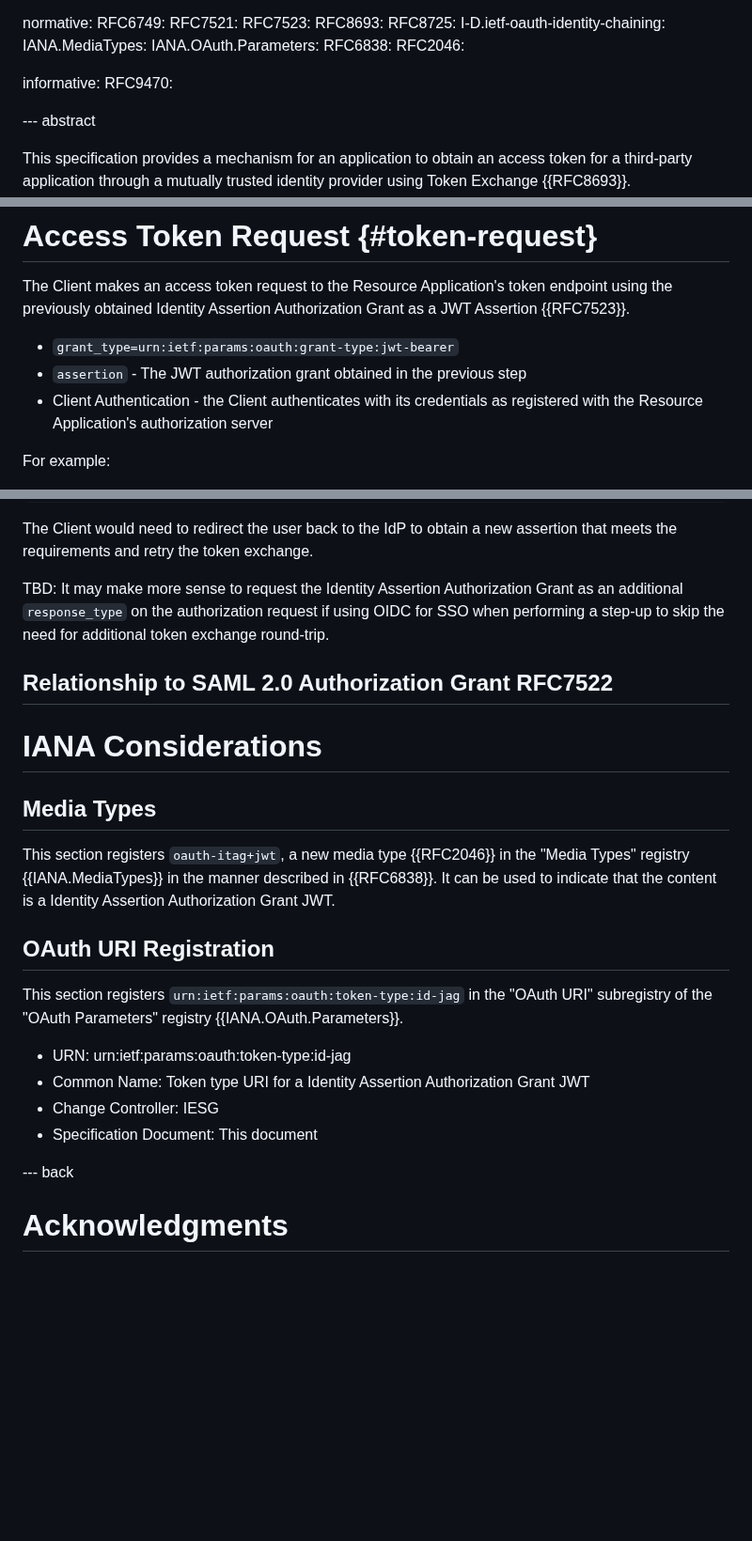
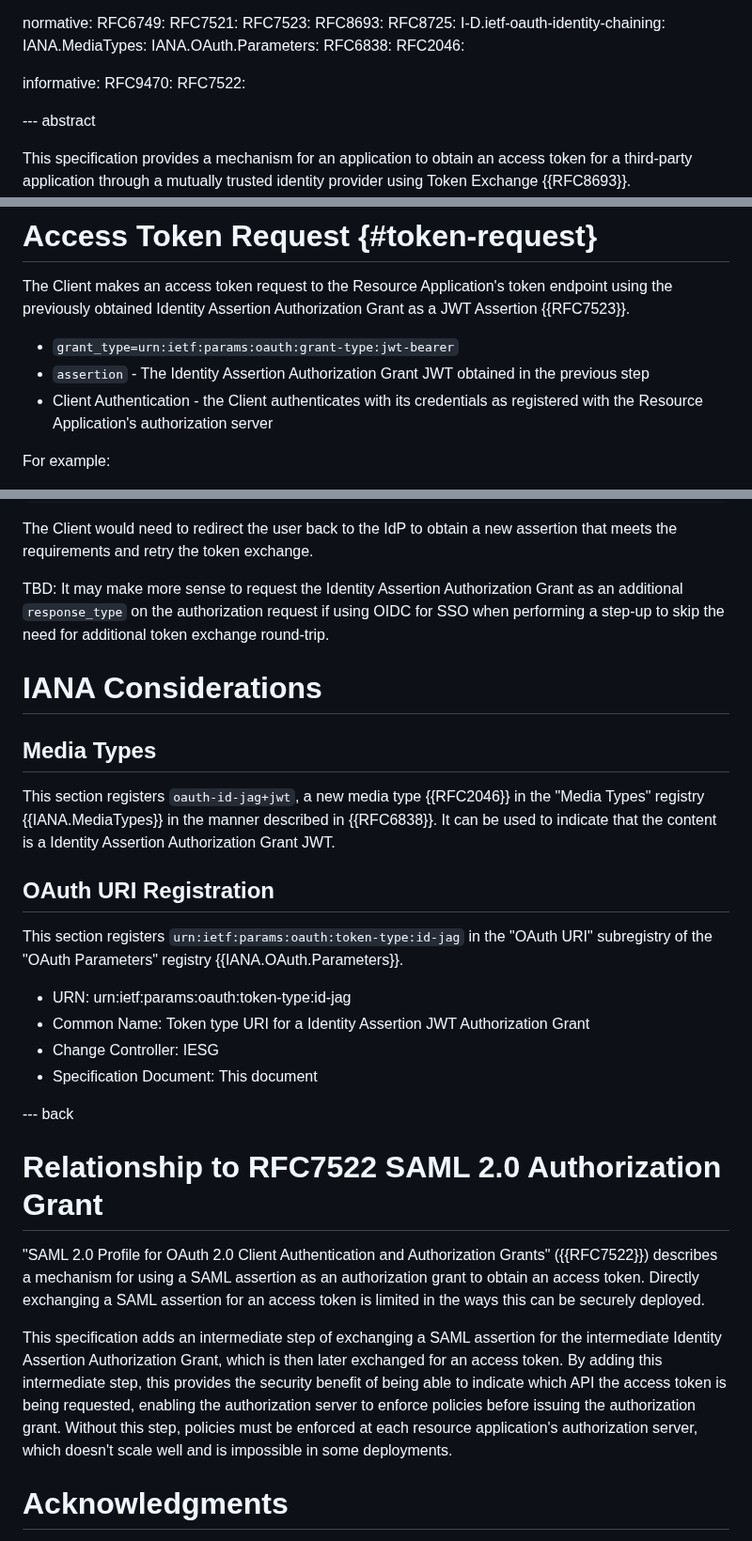
Before and after one commit to aaronpk/draft-parecki-oauth-identity-assertion-authz-grant, a Markdown page: draft-parecki-oauth-mutually-trusted-authorization-grant.md, 3 parts joined by grey strips. Shown at 94% size. GitHub-like rendering; blank space fills up the shorter version.

Commit message:
describe relationship to RFC7522

```diff
--- a/draft-parecki-oauth-mutually-trusted-authorization-grant.md
+++ b/draft-parecki-oauth-mutually-trusted-authorization-grant.md
@@ -47,6 +47,7 @@ normative:
 
 informative:
   RFC9470:
+  RFC7522:
 
 
 --- abstract
@@ -294,7 +295,7 @@ Notes:
 The Client makes an access token request to the Resource Application's token endpoint using the previously obtained Identity Assertion Authorization Grant as a JWT Assertion {{RFC7523}}.
 
 * `grant_type=urn:ietf:params:oauth:grant-type:jwt-bearer`
-* `assertion` - The JWT authorization grant obtained in the previous step
+* `assertion` - The Identity Assertion Authorization Grant JWT obtained in the previous step
 * Client Authentication - the Client authenticates with its credentials as registered with the Resource Application's authorization server
 
 For example:
@@ -361,16 +362,11 @@ The Client would need to redirect the user back to the IdP to obtain a new asser
 TBD: It may make more sense to request the Identity Assertion Authorization Grant as an additional `response_type` on the authorization request if using OIDC for SSO when performing a step-up to skip the need for additional token exchange round-trip.
 
 
-## Relationship to SAML 2.0 Authorization Grant RFC7522
-
-
-
-
 # IANA Considerations
 
 ## Media Types
 
-This section registers `oauth-itag+jwt`, a new media type {{RFC2046}} in the "Media Types" registry {{IANA.MediaTypes}} in the manner described in {{RFC6838}}. It can be used to indicate that the content is a Identity Assertion Authorization Grant JWT.
+This section registers `oauth-id-jag+jwt`, a new media type {{RFC2046}} in the "Media Types" registry {{IANA.MediaTypes}} in the manner described in {{RFC6838}}. It can be used to indicate that the content is a Identity Assertion Authorization Grant JWT.
 
 
 ## OAuth URI Registration
@@ -378,7 +374,7 @@ This section registers `oauth-itag+jwt`, a new media type {{RFC2046}} in the "Me
 This section registers `urn:ietf:params:oauth:token-type:id-jag` in the "OAuth URI" subregistry of the "OAuth Parameters" registry {{IANA.OAuth.Parameters}}.
 
 * URN: urn:ietf:params:oauth:token-type:id-jag
-* Common Name: Token type URI for a Identity Assertion Authorization Grant JWT
+* Common Name: Token type URI for a Identity Assertion JWT Authorization Grant
 * Change Controller: IESG
 * Specification Document: This document
 
@@ -386,6 +382,13 @@ This section registers `urn:ietf:params:oauth:token-type:id-jag` in the "OAuth U
 
 --- back
 
+# Relationship to RFC7522 SAML 2.0 Authorization Grant
+
+"SAML 2.0 Profile for OAuth 2.0 Client Authentication and Authorization Grants" ({{RFC7522}}) describes a mechanism for using a SAML assertion as an authorization grant to obtain an access token. Directly exchanging a SAML assertion for an access token is limited in the ways this can be securely deployed.
+
+This specification adds an intermediate step of exchanging a SAML assertion for the intermediate Identity Assertion Authorization Grant, which is then later exchanged for an access token. By adding this intermediate step, this provides the security benefit of being able to indicate which API the access token is being requested, enabling the authorization server to enforce policies before issuing the authorization grant. Without this step, policies must be enforced at each resource application's authorization server, which doesn't scale well and is impossible in some deployments.
+
+
 # Acknowledgments
 {:numbered="false"}
 
```
